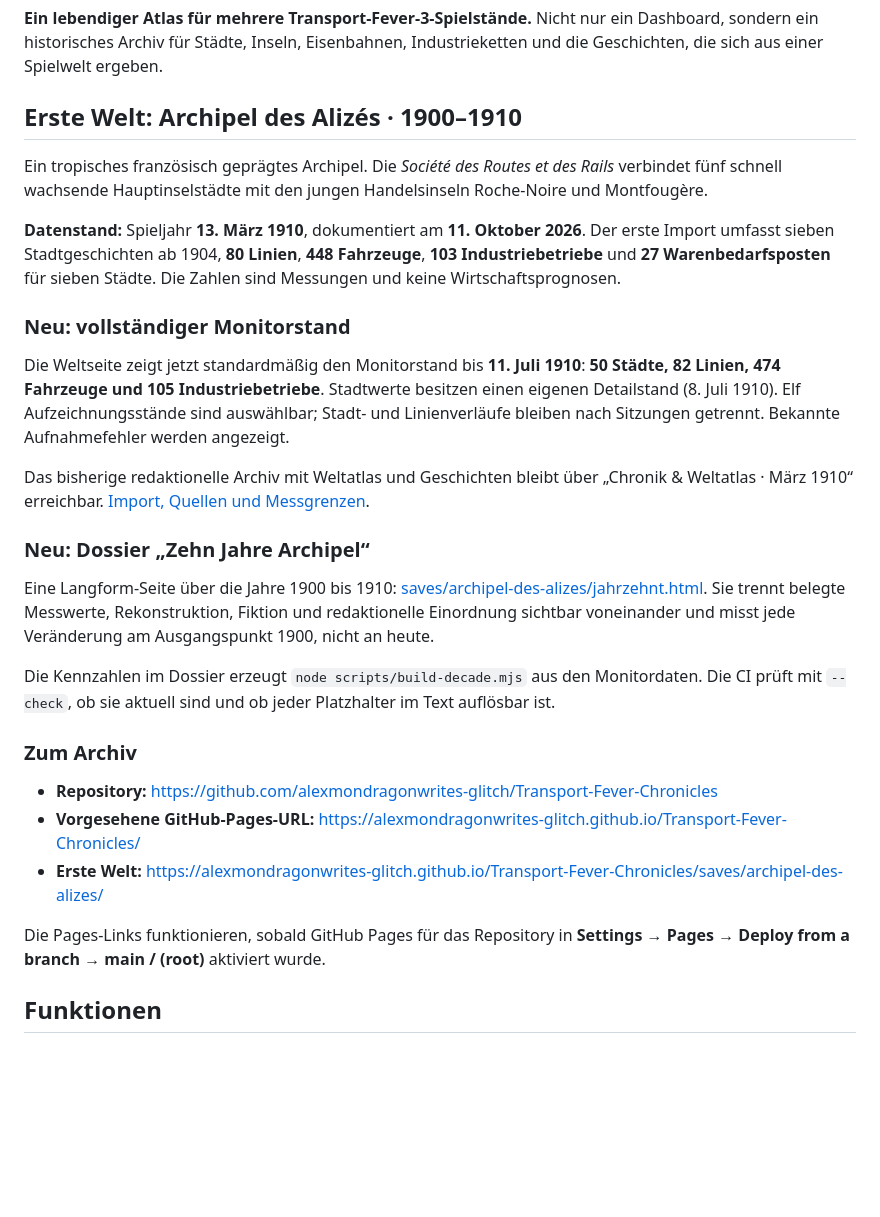
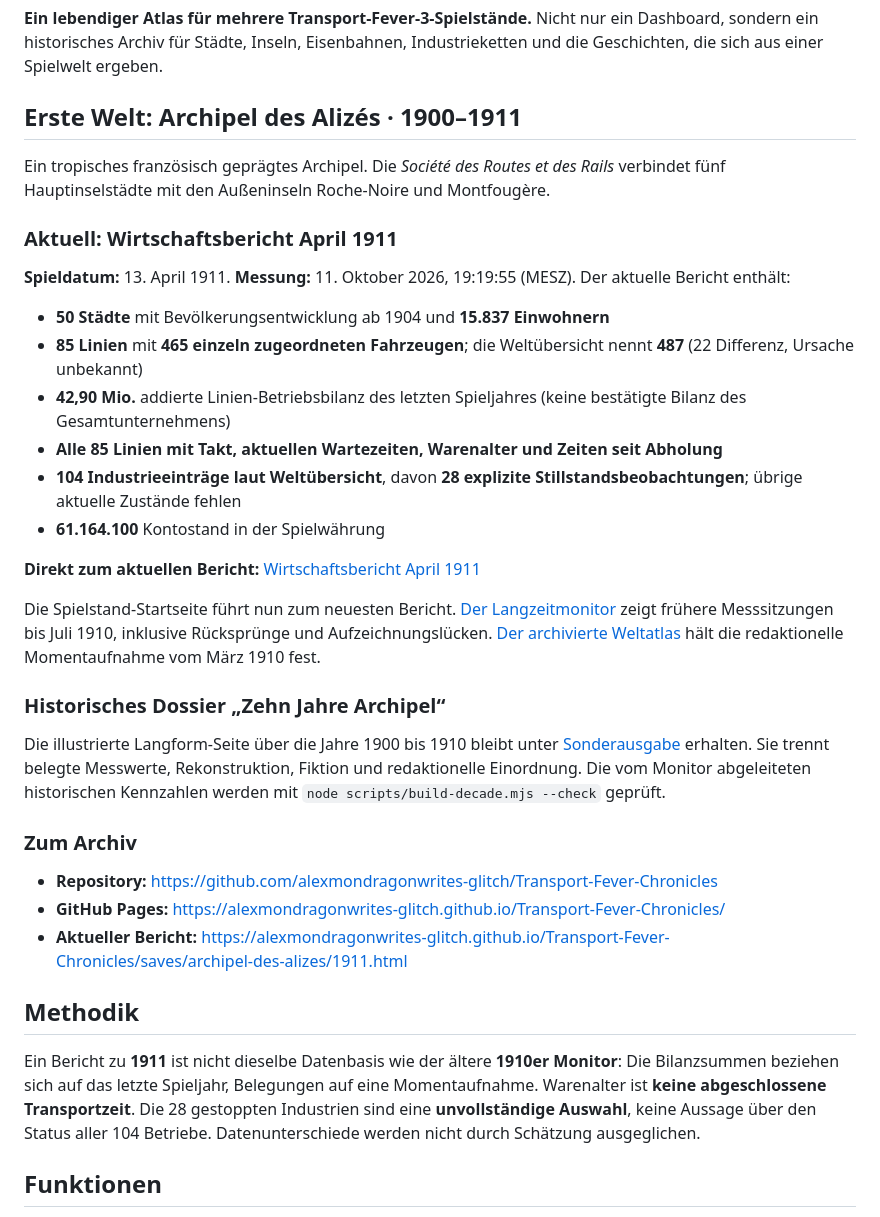
Before and after one commit to alexmondragonwrites-glitch/Transport-Fever-Chronicles, a Markdown page: README.md, the part around the change. Drawn GitHub-style; blank space fills up the shorter version.

Commit message:
Dokumentiere vollständigen 1911-Datenstand und Zugänge zu Bericht, Monitor und Weltatlas

```diff
--- a/README.md
+++ b/README.md
@@ -2,31 +2,38 @@
 
 **Ein lebendiger Atlas für mehrere Transport-Fever-3-Spielstände.** Nicht nur ein Dashboard, sondern ein historisches Archiv für Städte, Inseln, Eisenbahnen, Industrieketten und die Geschichten, die sich aus einer Spielwelt ergeben.
 
-## Erste Welt: Archipel des Alizés · 1900–1910
+## Erste Welt: Archipel des Alizés · 1900–1911
 
-Ein tropisches französisch geprägtes Archipel. Die *Société des Routes et des Rails* verbindet fünf schnell wachsende Hauptinselstädte mit den jungen Handelsinseln Roche-Noire und Montfougère.
+Ein tropisches französisch geprägtes Archipel. Die *Société des Routes et des Rails* verbindet fünf Hauptinselstädte mit den Außeninseln Roche-Noire und Montfougère.
 
-**Datenstand:** Spieljahr **13. März 1910**, dokumentiert am **11. Oktober 2026**. Der erste Import umfasst sieben Stadtgeschichten ab 1904, **80 Linien**, **448 Fahrzeuge**, **103 Industriebetriebe** und **27 Warenbedarfsposten** für sieben Städte. Die Zahlen sind Messungen und keine Wirtschaftsprognosen.
+### Aktuell: Wirtschaftsbericht April 1911
 
-### Neu: vollständiger Monitorstand
+**Spieldatum:** 13. April 1911. **Messung:** 11. Oktober 2026, 19:19:55 (MESZ). Der aktuelle Bericht enthält:
 
-Die Weltseite zeigt jetzt standardmäßig den Monitorstand bis **11. Juli 1910**: **50 Städte, 82 Linien, 474 Fahrzeuge und 105 Industriebetriebe**. Stadtwerte besitzen einen eigenen Detailstand (8. Juli 1910). Elf Aufzeichnungsstände sind auswählbar; Stadt- und Linienverläufe bleiben nach Sitzungen getrennt. Bekannte Aufnahmefehler werden angezeigt.
+- **50 Städte** mit Bevölkerungsentwicklung ab 1904 und **15.837 Einwohnern**
+- **85 Linien** mit **465 einzeln zugeordneten Fahrzeugen**; die Weltübersicht nennt **487** (22 Differenz, Ursache unbekannt)
+- **42,90 Mio.** addierte Linien-Betriebsbilanz des letzten Spieljahres (keine bestätigte Bilanz des Gesamtunternehmens)
+- **Alle 85 Linien mit Takt, aktuellen Wartezeiten, Warenalter und Zeiten seit Abholung**
+- **104 Industrieeinträge laut Weltübersicht**, davon **28 explizite Stillstandsbeobachtungen**; übrige aktuelle Zustände fehlen
+- **61.164.100** Kontostand in der Spielwährung
 
-Das bisherige redaktionelle Archiv mit Weltatlas und Geschichten bleibt über „Chronik & Weltatlas · März 1910“ erreichbar. [Import, Quellen und Messgrenzen](docs/MONITOR.md).
+**Direkt zum aktuellen Bericht:** [Wirtschaftsbericht April 1911](saves/archipel-des-alizes/1911.html)
 
-### Neu: Dossier „Zehn Jahre Archipel“
+Die Spielstand-Startseite führt nun zum neuesten Bericht. [Der Langzeitmonitor](saves/archipel-des-alizes/index.html?view=monitor#overview) zeigt frühere Messsitzungen bis Juli 1910, inklusive Rücksprünge und Aufzeichnungslücken. [Der archivierte Weltatlas](saves/archipel-des-alizes/index.html?view=archive#atlas) hält die redaktionelle Momentaufnahme vom März 1910 fest.
 
-Eine Langform-Seite über die Jahre 1900 bis 1910: [saves/archipel-des-alizes/jahrzehnt.html](saves/archipel-des-alizes/jahrzehnt.html). Sie trennt belegte Messwerte, Rekonstruktion, Fiktion und redaktionelle Einordnung sichtbar voneinander und misst jede Veränderung am Ausgangspunkt 1900, nicht an heute.
+### Historisches Dossier „Zehn Jahre Archipel“
 
-Die Kennzahlen im Dossier erzeugt `node scripts/build-decade.mjs` aus den Monitordaten. Die CI prüft mit `--check`, ob sie aktuell sind und ob jeder Platzhalter im Text auflösbar ist.
+Die illustrierte Langform-Seite über die Jahre 1900 bis 1910 bleibt unter [Sonderausgabe](saves/archipel-des-alizes/jahrzehnt.html) erhalten. Sie trennt belegte Messwerte, Rekonstruktion, Fiktion und redaktionelle Einordnung. Die vom Monitor abgeleiteten historischen Kennzahlen werden mit `node scripts/build-decade.mjs --check` geprüft.
 
 ### Zum Archiv
 
 - **Repository:** https://github.com/alexmondragonwrites-glitch/Transport-Fever-Chronicles
-- **Vorgesehene GitHub-Pages-URL:** https://alexmondragonwrites-glitch.github.io/Transport-Fever-Chronicles/
-- **Erste Welt:** https://alexmondragonwrites-glitch.github.io/Transport-Fever-Chronicles/saves/archipel-des-alizes/
+- **GitHub Pages:** https://alexmondragonwrites-glitch.github.io/Transport-Fever-Chronicles/
+- **Aktueller Bericht:** https://alexmondragonwrites-glitch.github.io/Transport-Fever-Chronicles/saves/archipel-des-alizes/1911.html
 
-Die Pages-Links funktionieren, sobald GitHub Pages für das Repository in **Settings → Pages → Deploy from a branch → main / (root)** aktiviert wurde.
+## Methodik
+
+Ein Bericht zu **1911** ist nicht dieselbe Datenbasis wie der ältere **1910er Monitor**: Die Bilanzsummen beziehen sich auf das letzte Spieljahr, Belegungen auf eine Momentaufnahme. Warenalter ist **keine abgeschlossene Transportzeit**. Die 28 gestoppten Industrien sind eine **unvollständige Auswahl**, keine Aussage über den Status aller 104 Betriebe. Datenunterschiede werden nicht durch Schätzung ausgeglichen.
 
 ## Funktionen
 
```
